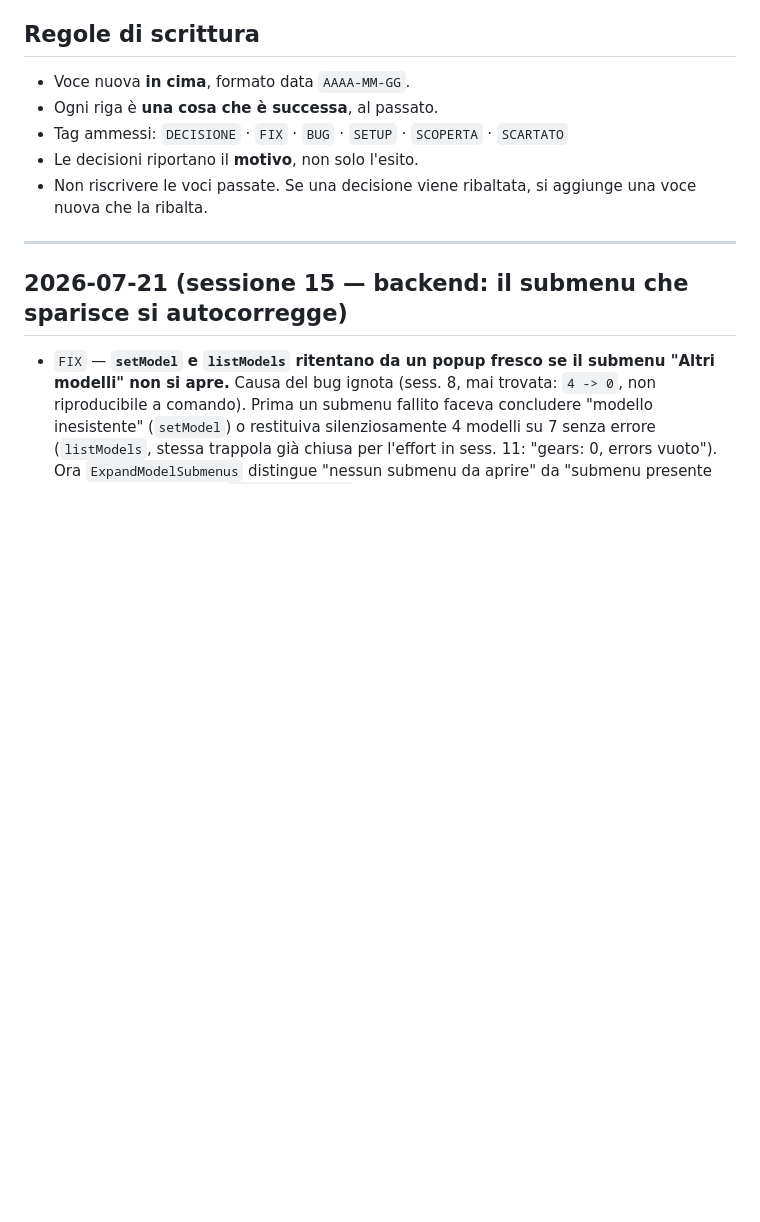
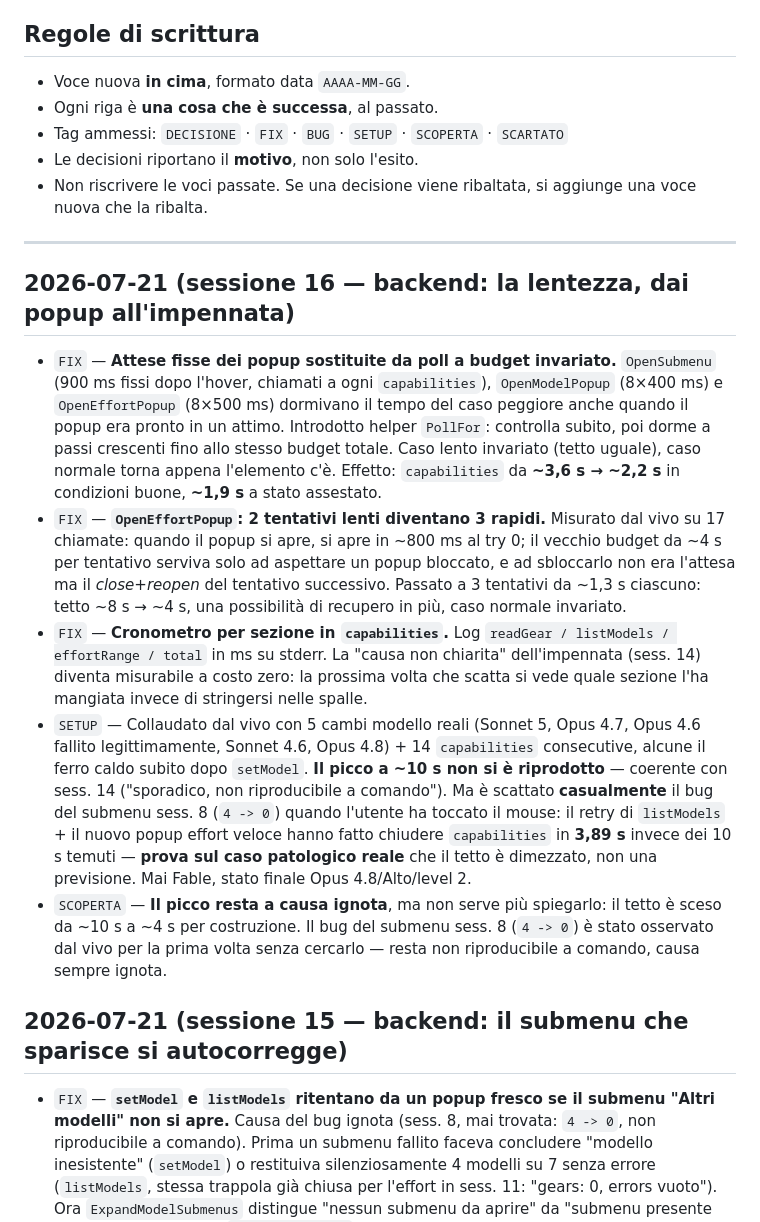
Before and after one commit to matteoccll/claude_shifter, a Markdown page: STORICO.md, the part around the change. GitHub-like rendering; blank space fills up the shorter version.

Commit message:
docs: registra la sessione 16 - lentezza dai popup, tetto del picco dimezzato
Co-Authored-By: Claude Opus 4.7 <noreply@anthropic.com>

```diff
--- a/STORICO.md
+++ b/STORICO.md
@@ -18,6 +18,42 @@ decisioni. Niente piani, niente intenzioni — quelli stanno in
   una voce nuova che la ribalta.
 
 ---
+
+## 2026-07-21 (sessione 16 — backend: la lentezza, dai popup all'impennata)
+
+- `FIX` — **Attese fisse dei popup sostituite da poll a budget invariato.**
+  `OpenSubmenu` (900 ms fissi dopo l'hover, chiamati a ogni `capabilities`),
+  `OpenModelPopup` (8×400 ms) e `OpenEffortPopup` (8×500 ms) dormivano il tempo
+  del caso peggiore anche quando il popup era pronto in un attimo. Introdotto
+  helper `PollFor`: controlla subito, poi dorme a passi crescenti fino allo
+  stesso budget totale. Caso lento invariato (tetto uguale), caso normale torna
+  appena l'elemento c'è. Effetto: `capabilities` da **~3,6 s → ~2,2 s** in
+  condizioni buone, **~1,9 s** a stato assestato.
+- `FIX` — **`OpenEffortPopup`: 2 tentativi lenti diventano 3 rapidi.** Misurato
+  dal vivo su 17 chiamate: quando il popup si apre, si apre in ~800 ms al try
+  0; il vecchio budget da ~4 s per tentativo serviva solo ad aspettare un
+  popup bloccato, e ad sbloccarlo non era l'attesa ma il *close+reopen* del
+  tentativo successivo. Passato a 3 tentativi da ~1,3 s ciascuno: tetto
+  ~8 s → ~4 s, una possibilità di recupero in più, caso normale invariato.
+- `FIX` — **Cronometro per sezione in `capabilities`.** Log `readGear /
+  listModels / effortRange / total` in ms su stderr. La "causa non chiarita"
+  dell'impennata (sess. 14) diventa misurabile a costo zero: la prossima volta
+  che scatta si vede quale sezione l'ha mangiata invece di stringersi nelle
+  spalle.
+- `SETUP` — Collaudato dal vivo con 5 cambi modello reali (Sonnet 5, Opus 4.7,
+  Opus 4.6 fallito legittimamente, Sonnet 4.6, Opus 4.8) + 14 `capabilities`
+  consecutive, alcune il ferro caldo subito dopo `setModel`. **Il picco a
+  ~10 s non si è riprodotto** — coerente con sess. 14 ("sporadico, non
+  riproducibile a comando"). Ma è scattato **casualmente** il bug del submenu
+  sess. 8 (`4 -> 0`) quando l'utente ha toccato il mouse: il retry di
+  `listModels` + il nuovo popup effort veloce hanno fatto chiudere
+  `capabilities` in **3,89 s** invece dei 10 s temuti — **prova sul caso
+  patologico reale** che il tetto è dimezzato, non una previsione. Mai Fable,
+  stato finale Opus 4.8/Alto/level 2.
+- `SCOPERTA` — **Il picco resta a causa ignota**, ma non serve più
+  spiegarlo: il tetto è sceso da ~10 s a ~4 s per costruzione. Il bug del
+  submenu sess. 8 (`4 -> 0`) è stato osservato dal vivo per la prima volta
+  senza cercarlo — resta non riproducibile a comando, causa sempre ignota.
 
 ## 2026-07-21 (sessione 15 — backend: il submenu che sparisce si autocorregge)
 
```
Also changed, not shown: PROJECT.md (+7 -6 lines).
